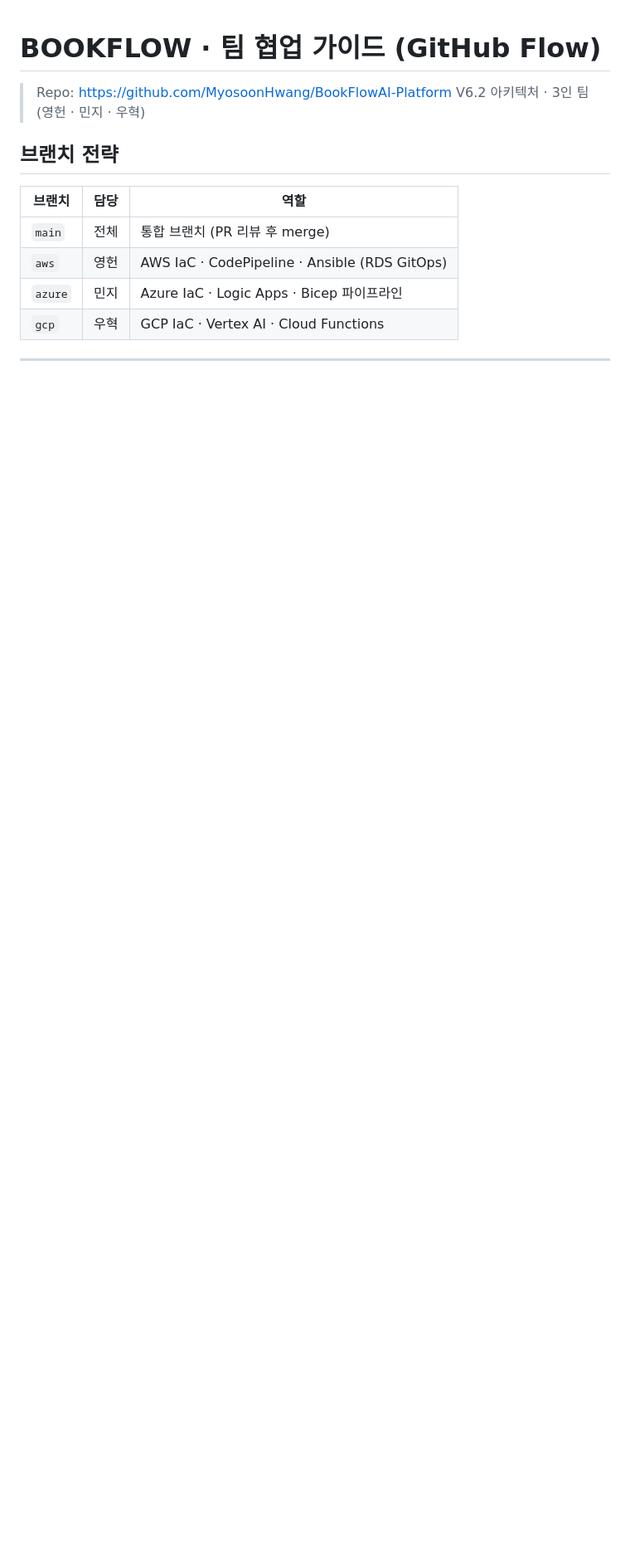
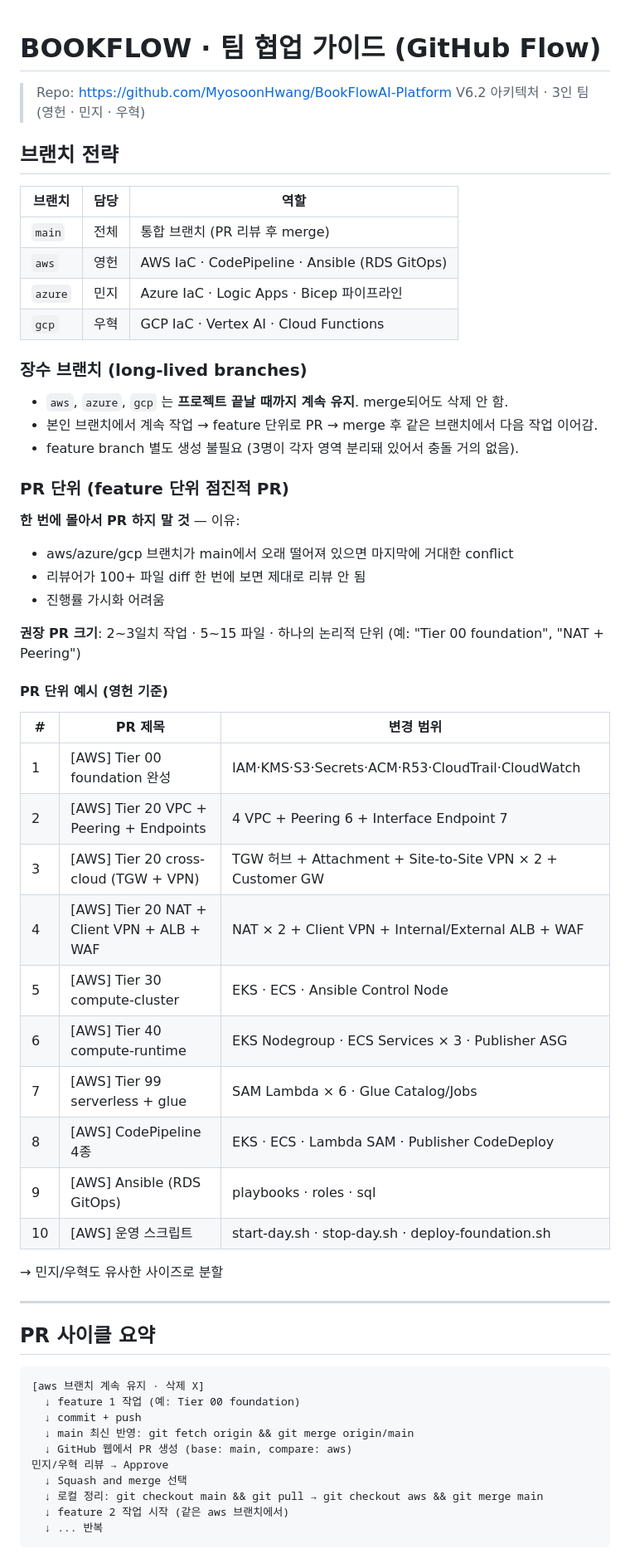
Before and after one commit to MyosoonHwang/BookFlowAI-Platform, a Markdown page: docs/TEAM_GUIDE.md, the part around one of its changes. Shown at 83% size. Rendered like a GitHub page; blank space fills up the shorter version.

Commit message:
docs: PR 사이클 + 장수 브랜치 전략 + feature 단위 PR 크기 가이드 추가

````diff
--- a/docs/TEAM_GUIDE.md
+++ b/docs/TEAM_GUIDE.md
@@ -11,3 +11,53 @@
 | `aws` | 영헌 | AWS IaC · CodePipeline · Ansible (RDS GitOps) |
 | `azure` | 민지 | Azure IaC · Logic Apps · Bicep 파이프라인 |
 | `gcp` | 우혁 | GCP IaC · Vertex AI · Cloud Functions |
+
+### 장수 브랜치 (long-lived branches)
+
+- `aws`, `azure`, `gcp` 는 **프로젝트 끝날 때까지 계속 유지**. merge되어도 삭제 안 함.
+- 본인 브랜치에서 계속 작업 → feature 단위로 PR → merge 후 같은 브랜치에서 다음 작업 이어감.
+- feature branch 별도 생성 불필요 (3명이 각자 영역 분리돼 있어서 충돌 거의 없음).
+
+### PR 단위 (feature 단위 점진적 PR)
+
+**한 번에 몰아서 PR 하지 말 것** — 이유:
+- aws/azure/gcp 브랜치가 main에서 오래 떨어져 있으면 마지막에 거대한 conflict
+- 리뷰어가 100+ 파일 diff 한 번에 보면 제대로 리뷰 안 됨
+- 진행률 가시화 어려움
+
+**권장 PR 크기**: 2~3일치 작업 · 5~15 파일 · 하나의 논리적 단위 (예: "Tier 00 foundation", "NAT + Peering")
+
+#### PR 단위 예시 (영헌 기준)
+
+| # | PR 제목 | 변경 범위 |
+|---|---|---|
+| 1 | [AWS] Tier 00 foundation 완성 | IAM·KMS·S3·Secrets·ACM·R53·CloudTrail·CloudWatch |
+| 2 | [AWS] Tier 20 VPC + Peering + Endpoints | 4 VPC + Peering 6 + Interface Endpoint 7 |
+| 3 | [AWS] Tier 20 cross-cloud (TGW + VPN) | TGW 허브 + Attachment + Site-to-Site VPN × 2 + Customer GW |
+| 4 | [AWS] Tier 20 NAT + Client VPN + ALB + WAF | NAT × 2 + Client VPN + Internal/External ALB + WAF |
+| 5 | [AWS] Tier 30 compute-cluster | EKS · ECS · Ansible Control Node |
+| 6 | [AWS] Tier 40 compute-runtime | EKS Nodegroup · ECS Services × 3 · Publisher ASG |
+| 7 | [AWS] Tier 99 serverless + glue | SAM Lambda × 6 · Glue Catalog/Jobs |
+| 8 | [AWS] CodePipeline 4종 | EKS · ECS · Lambda SAM · Publisher CodeDeploy |
+| 9 | [AWS] Ansible (RDS GitOps) | playbooks · roles · sql |
+| 10 | [AWS] 운영 스크립트 | start-day.sh · stop-day.sh · deploy-foundation.sh |
+
+→ 민지/우혁도 유사한 사이즈로 분할
+
+---
+
+## PR 사이클 요약
+
+```
+[aws 브랜치 계속 유지 · 삭제 X]
+  ↓ feature 1 작업 (예: Tier 00 foundation)
+  ↓ commit + push
+  ↓ main 최신 반영: git fetch origin && git merge origin/main
+  ↓ GitHub 웹에서 PR 생성 (base: main, compare: aws)
+민지/우혁 리뷰 → Approve
+  ↓ Squash and merge 선택
+  ↓ 로컬 정리: git checkout main && git pull → git checkout aws && git merge main
+  ↓ feature 2 작업 시작 (같은 aws 브랜치에서)
+  ↓ ... 반복
+```
+
````
Also changed, not shown: other parts of docs/TEAM_GUIDE.md (+19 -0 lines).
